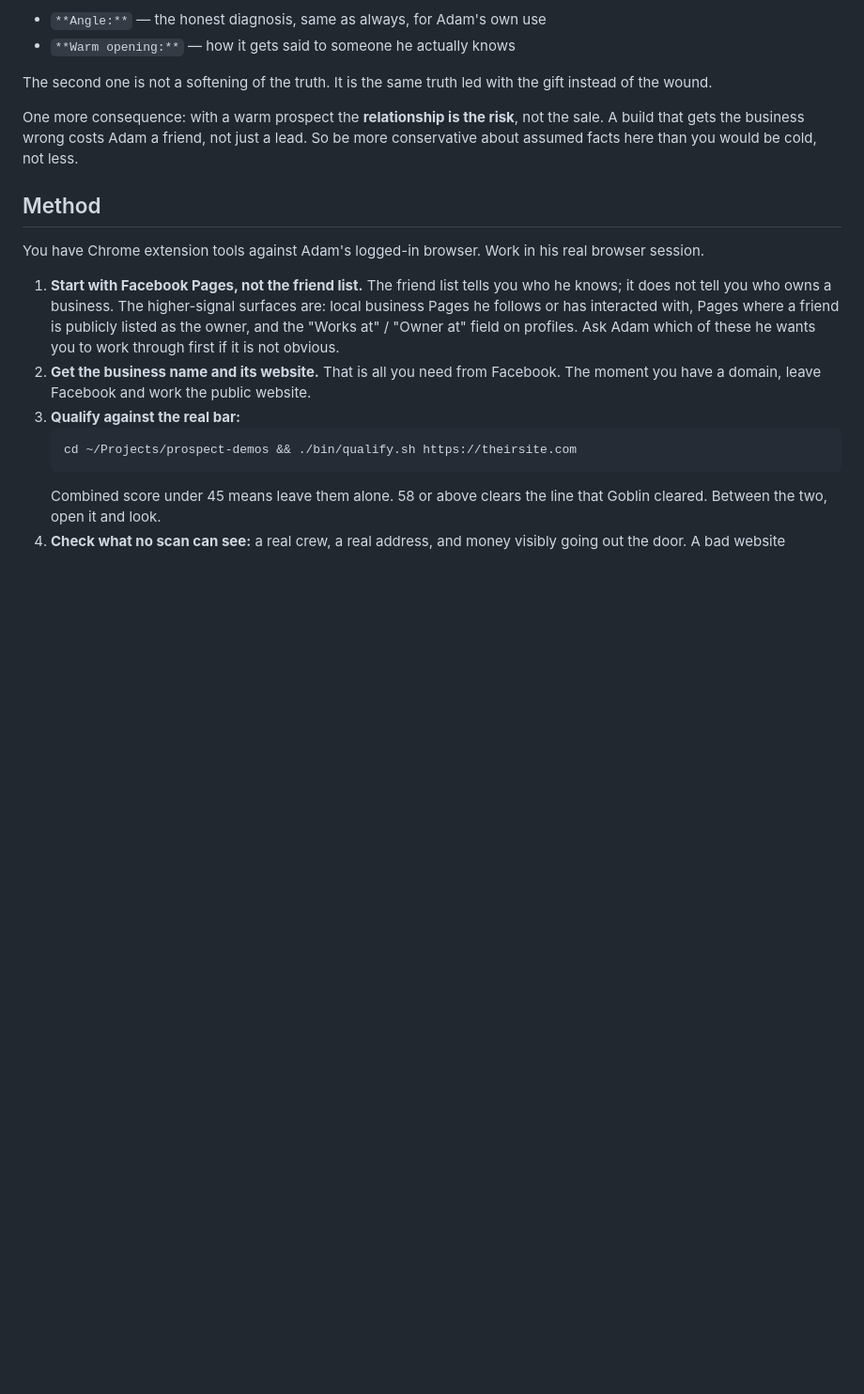
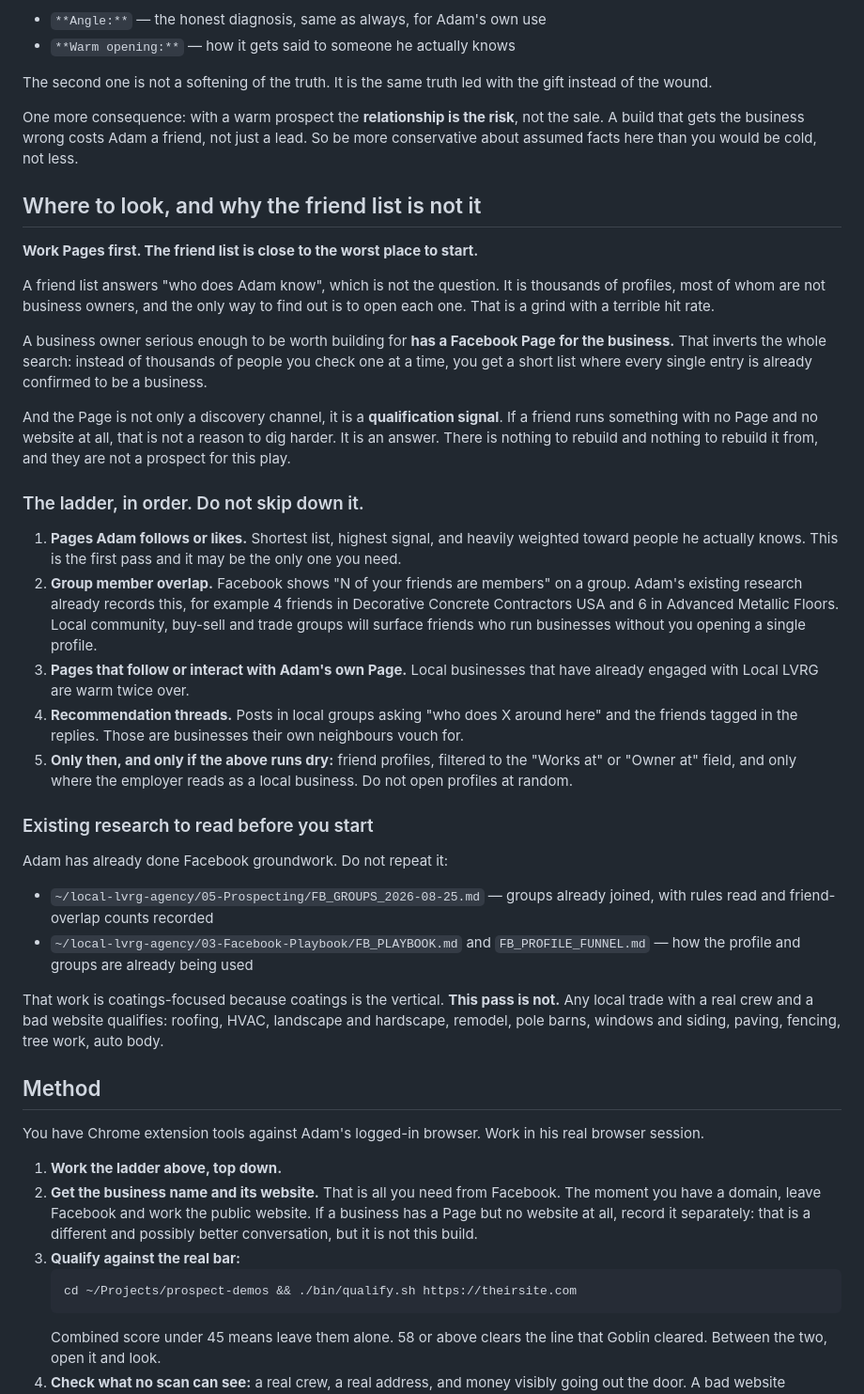
Before and after one commit to adamalexander2011/prospect-demos, a Markdown page: prompts/warm-network-prospecting.md, the part around the change. Shown at 94% size. Drawn GitHub-style; blank space fills up the shorter version.

Commit message:
Make Pages-first a section with its reasoning, not a passing instruction
The friend list answers "who does Adam know", which is not the question, and
costs thousands of profile opens to answer it badly. A business owner worth
building for has a Page, so Pages invert the search into a short list where
every entry is already confirmed to be a business.

The Page is also qualification, not just discovery. A friend running something
with no Page and no website is an answer, not a reason to dig harder.

Adds the five-rung ladder in priority order, including group friend-overlap
counts, which Adam's existing FB_GROUPS research already records. Points at
that prior work so the agent does not repeat it, and states that this pass is
not coatings-only.

Co-Authored-By: Claude Opus 5 (1M context) <noreply@anthropic.com>

````diff
--- a/prompts/warm-network-prospecting.md
+++ b/prompts/warm-network-prospecting.md
@@ -57,19 +57,67 @@ One more consequence: with a warm prospect the **relationship is the risk**, not
 sale. A build that gets the business wrong costs Adam a friend, not just a lead. So
 be more conservative about assumed facts here than you would be cold, not less.
 
+## Where to look, and why the friend list is not it
+
+**Work Pages first. The friend list is close to the worst place to start.**
+
+A friend list answers "who does Adam know", which is not the question. It is
+thousands of profiles, most of whom are not business owners, and the only way to
+find out is to open each one. That is a grind with a terrible hit rate.
+
+A business owner serious enough to be worth building for **has a Facebook Page for
+the business.** That inverts the whole search: instead of thousands of people you
+check one at a time, you get a short list where every single entry is already
+confirmed to be a business.
+
+And the Page is not only a discovery channel, it is a **qualification signal**. If
+a friend runs something with no Page and no website at all, that is not a reason to
+dig harder. It is an answer. There is nothing to rebuild and nothing to rebuild it
+from, and they are not a prospect for this play.
+
+### The ladder, in order. Do not skip down it.
+
+1. **Pages Adam follows or likes.** Shortest list, highest signal, and heavily
+   weighted toward people he actually knows. This is the first pass and it may be
+   the only one you need.
+2. **Group member overlap.** Facebook shows "N of your friends are members" on a
+   group. Adam's existing research already records this, for example 4 friends in
+   Decorative Concrete Contractors USA and 6 in Advanced Metallic Floors. Local
+   community, buy-sell and trade groups will surface friends who run businesses
+   without you opening a single profile.
+3. **Pages that follow or interact with Adam's own Page.** Local businesses that
+   have already engaged with Local LVRG are warm twice over.
+4. **Recommendation threads.** Posts in local groups asking "who does X around
+   here" and the friends tagged in the replies. Those are businesses their own
+   neighbours vouch for.
+5. **Only then, and only if the above runs dry:** friend profiles, filtered to the
+   "Works at" or "Owner at" field, and only where the employer reads as a local
+   business. Do not open profiles at random.
+
+### Existing research to read before you start
+
+Adam has already done Facebook groundwork. Do not repeat it:
+
+- `~/local-lvrg-agency/05-Prospecting/FB_GROUPS_2026-08-25.md` — groups already
+  joined, with rules read and friend-overlap counts recorded
+- `~/local-lvrg-agency/03-Facebook-Playbook/FB_PLAYBOOK.md` and
+  `FB_PROFILE_FUNNEL.md` — how the profile and groups are already being used
+
+That work is coatings-focused because coatings is the vertical. **This pass is
+not.** Any local trade with a real crew and a bad website qualifies: roofing, HVAC,
+landscape and hardscape, remodel, pole barns, windows and siding, paving, fencing,
+tree work, auto body.
+
 ## Method
 
 You have Chrome extension tools against Adam's logged-in browser. Work in his real
 browser session.
 
-1. **Start with Facebook Pages, not the friend list.** The friend list tells you who
-   he knows; it does not tell you who owns a business. The higher-signal surfaces
-   are: local business Pages he follows or has interacted with, Pages where a friend
-   is publicly listed as the owner, and the "Works at" / "Owner at" field on
-   profiles. Ask Adam which of these he wants you to work through first if it is not
-   obvious.
+1. **Work the ladder above, top down.**
 2. **Get the business name and its website.** That is all you need from Facebook.
-   The moment you have a domain, leave Facebook and work the public website.
+   The moment you have a domain, leave Facebook and work the public website. If a
+   business has a Page but no website at all, record it separately: that is a
+   different and possibly better conversation, but it is not this build.
 3. **Qualify against the real bar:**
    ```bash
    cd ~/Projects/prospect-demos && ./bin/qualify.sh https://theirsite.com
````
